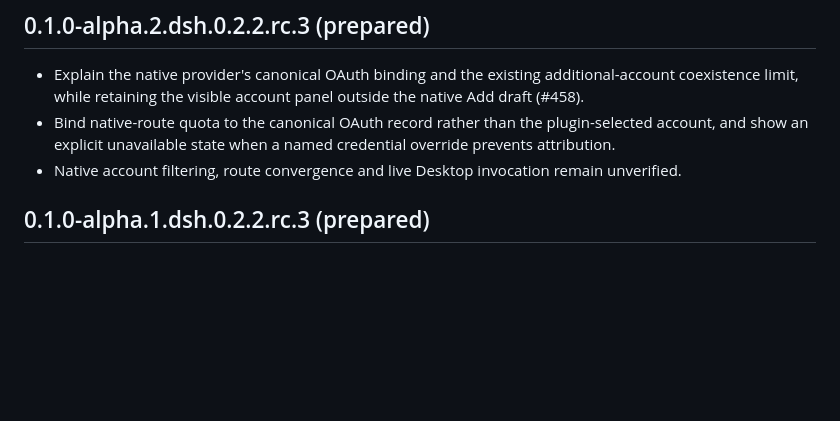
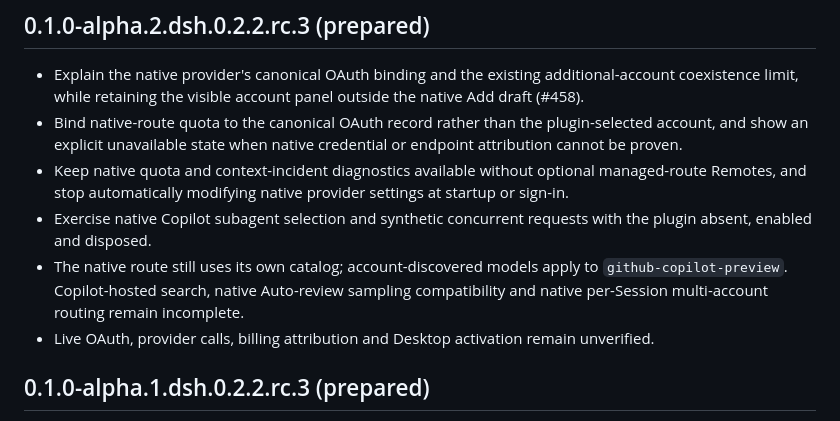
Before and after one commit to cloga/dsh-github-copilot, a Markdown page: CHANGELOG.md, the part around the change. Drawn GitHub-style; blank space fills up the shorter version.

Commit message:
docs: clarify partial native release scope (#455)
Assisted-by: Copilot App
Co-authored-by: Copilot App <223556219+Copilot@users.noreply.github.com>

```diff
--- a/CHANGELOG.md
+++ b/CHANGELOG.md
@@ -3,8 +3,11 @@
 ## 0.1.0-alpha.2.dsh.0.2.2.rc.3 (prepared)
 
 - Explain the native provider's canonical OAuth binding and the existing additional-account coexistence limit, while retaining the visible account panel outside the native Add draft (#458).
-- Bind native-route quota to the canonical OAuth record rather than the plugin-selected account, and show an explicit unavailable state when a named credential override prevents attribution.
-- Native account filtering, route convergence and live Desktop invocation remain unverified.
+- Bind native-route quota to the canonical OAuth record rather than the plugin-selected account, and show an explicit unavailable state when native credential or endpoint attribution cannot be proven.
+- Keep native quota and context-incident diagnostics available without optional managed-route Remotes, and stop automatically modifying native provider settings at startup or sign-in.
+- Exercise native Copilot subagent selection and synthetic concurrent requests with the plugin absent, enabled and disposed.
+- The native route still uses its own catalog; account-discovered models apply to `github-copilot-preview`. Copilot-hosted search, native Auto-review sampling compatibility and native per-Session multi-account routing remain incomplete.
+- Live OAuth, provider calls, billing attribution and Desktop activation remain unverified.
 
 ## 0.1.0-alpha.1.dsh.0.2.2.rc.3 (prepared)
 
```
